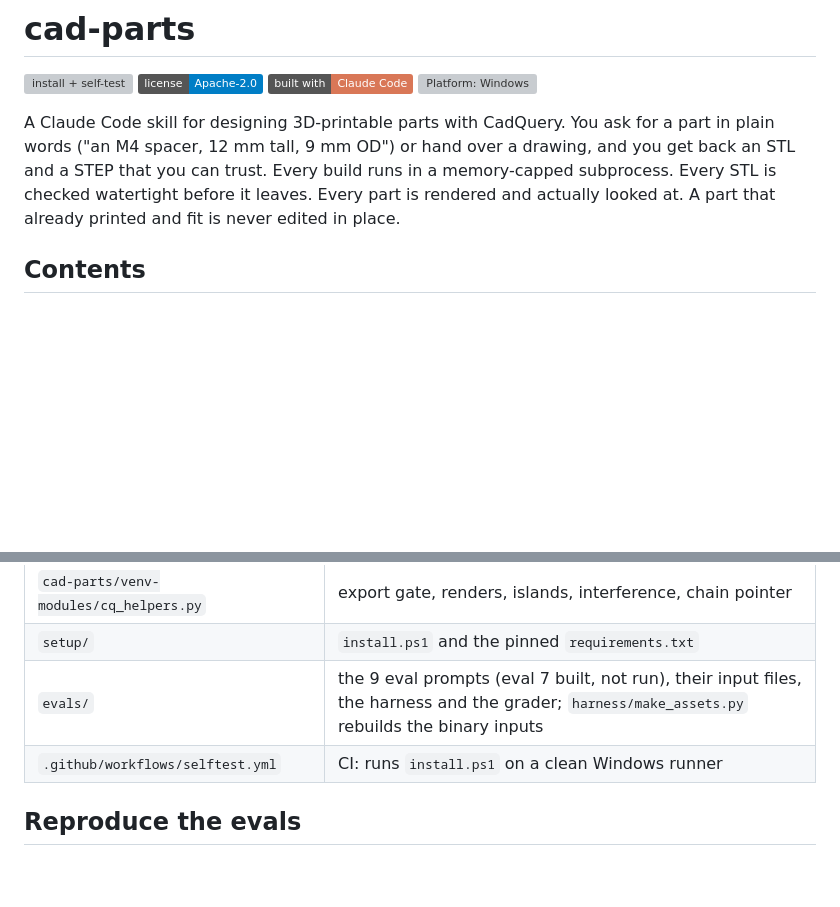
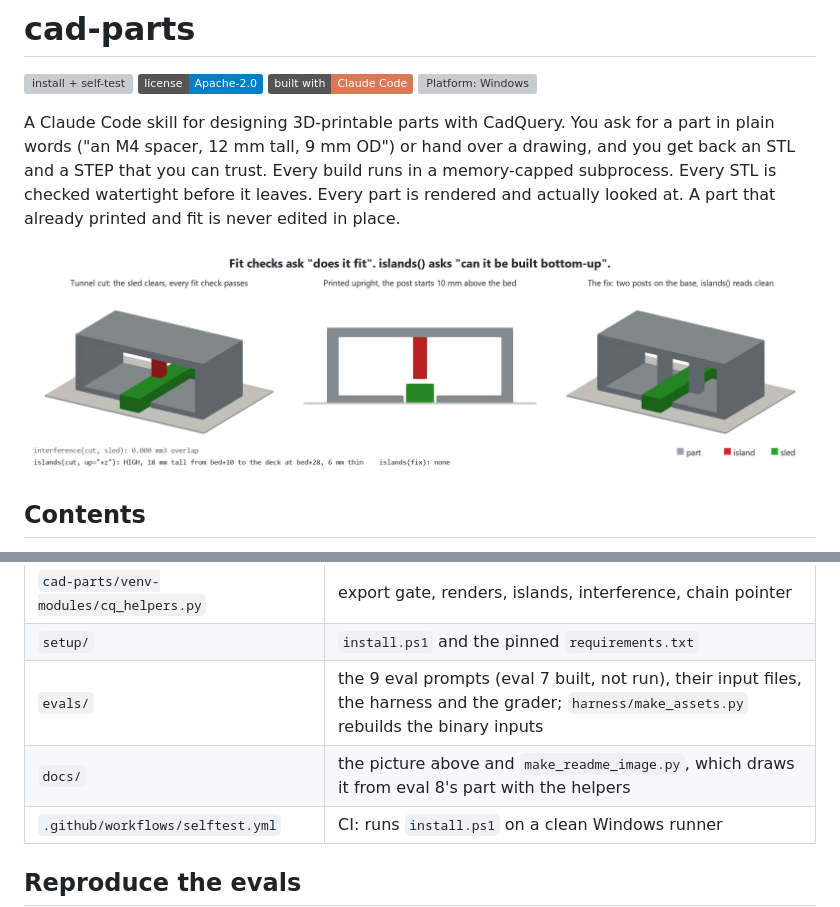
Before and after one commit to ColinE0/cad-parts, a Markdown page: README.md, 2 parts joined by grey strips. Rendered like a GitHub page; pictures changed too: docs/island-check.png (added); badges without logos; blank space fills up the shorter version; grey boxes are pictures that could not be loaded.

Commit message:
README: picture of the island check on eval 8's part
docs/island-check.png shows eval 8's sled bridge: the tunnel cut clears the sled
(0 mm3 overlap) yet leaves the centre post hanging 10 mm above the bed, which
islands() rates HIGH, beside the grounded fix that reads clean.
docs/make_readme_image.py draws it with the skill's own helpers and asserts every
number it prints.

Co-Authored-By: Claude <noreply@anthropic.com>

```diff
--- a/README.md
+++ b/README.md
@@ -10,6 +10,8 @@ words ("an M4 spacer, 12 mm tall, 9 mm OD") or hand over a drawing, and you get
 STEP that you can trust. Every build runs in a memory-capped subprocess. Every STL is checked
 watertight before it leaves. Every part is rendered and actually looked at. A part that already
 printed and fit is never edited in place.
+
+![Eval 8's sled bridge: a tunnel cut that clears the sled leaves the centre post hanging 10 mm above the bed; islands() rates it HIGH, and the grounded fix reads clean](docs/island-check.png)
 
 ## Contents
 
@@ -178,6 +180,7 @@ covers all of it with plain asserts.
 | `cad-parts/venv-modules/cq_helpers.py` | export gate, renders, islands, interference, chain pointer |
 | `setup/` | `install.ps1` and the pinned `requirements.txt` |
 | `evals/` | the 9 eval prompts (eval 7 built, not run), their input files, the harness and the grader; `harness/make_assets.py` rebuilds the binary inputs |
+| `docs/` | the picture above and `make_readme_image.py`, which draws it from eval 8's part with the helpers |
 | `.github/workflows/selftest.yml` | CI: runs `install.ps1` on a clean Windows runner |
 
 ## Reproduce the evals
```
Also changed, not shown: 1 other file.
